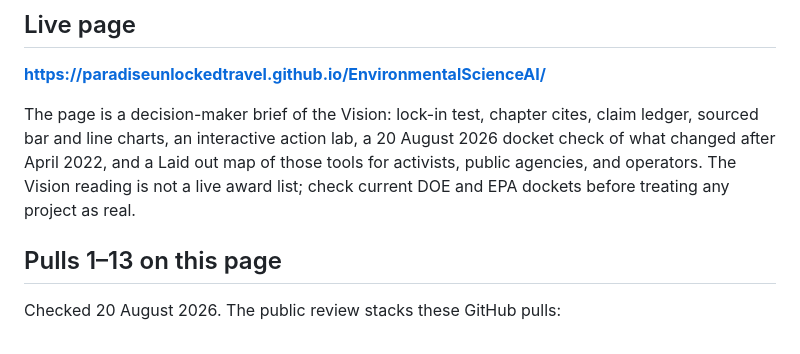
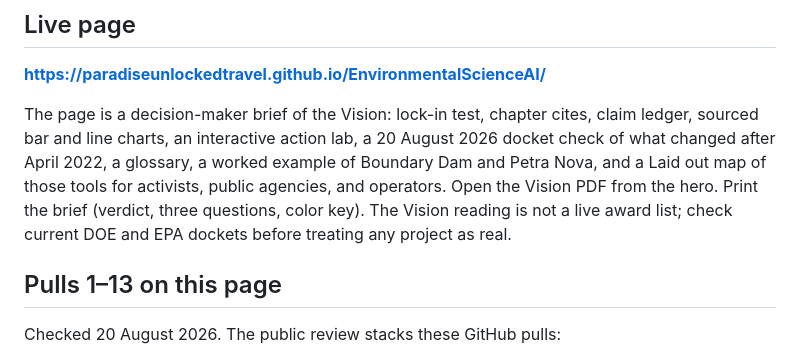
Before and after one commit to ParadiseUnlockedTravel/EnvironmentalScienceAI, a Markdown page: README.md, the part around the change. GitHub-like rendering.

Commit message:
Note the glossary, worked example, and print brief in the README
Co-authored-by: info <info@paradiseunlocked.com>

```diff
--- a/README.md
+++ b/README.md
@@ -6,7 +6,7 @@ Independent review of the U.S. Department of Energy Office of Fossil Energy and
 
 **https://paradiseunlockedtravel.github.io/EnvironmentalScienceAI/**
 
-The page is a decision-maker brief of the Vision: lock-in test, chapter cites, claim ledger, sourced bar and line charts, an interactive action lab, a 20 August 2026 docket check of what changed after April 2022, and a Laid out map of those tools for activists, public agencies, and operators. The Vision reading is not a live award list; check current DOE and EPA dockets before treating any project as real.
+The page is a decision-maker brief of the Vision: lock-in test, chapter cites, claim ledger, sourced bar and line charts, an interactive action lab, a 20 August 2026 docket check of what changed after April 2022, a glossary, a worked example of Boundary Dam and Petra Nova, and a Laid out map of those tools for activists, public agencies, and operators. Open the Vision PDF from the hero. Print the brief (verdict, three questions, color key). The Vision reading is not a live award list; check current DOE and EPA dockets before treating any project as real.
 
 ## Pulls 1–13 on this page
 
```
